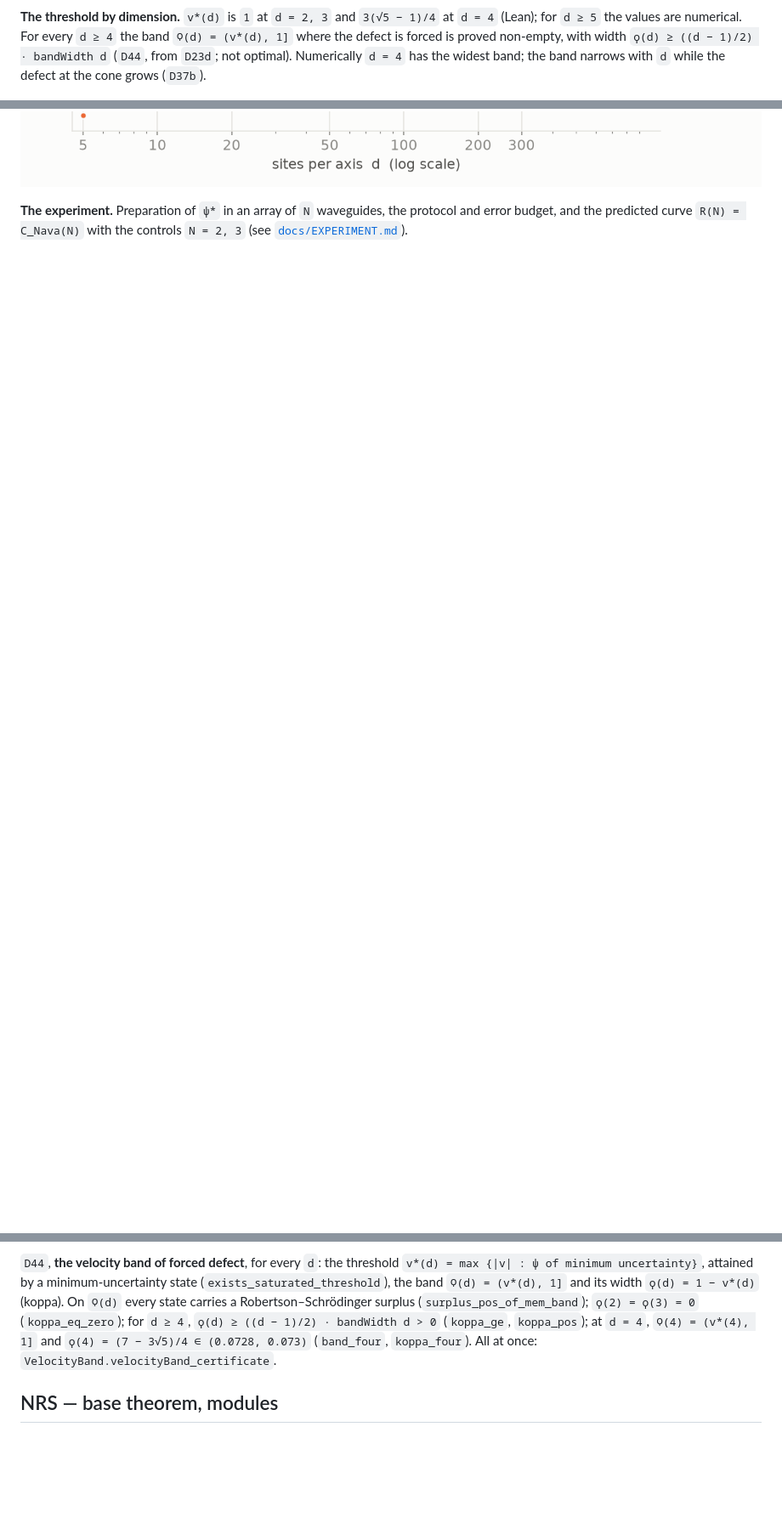
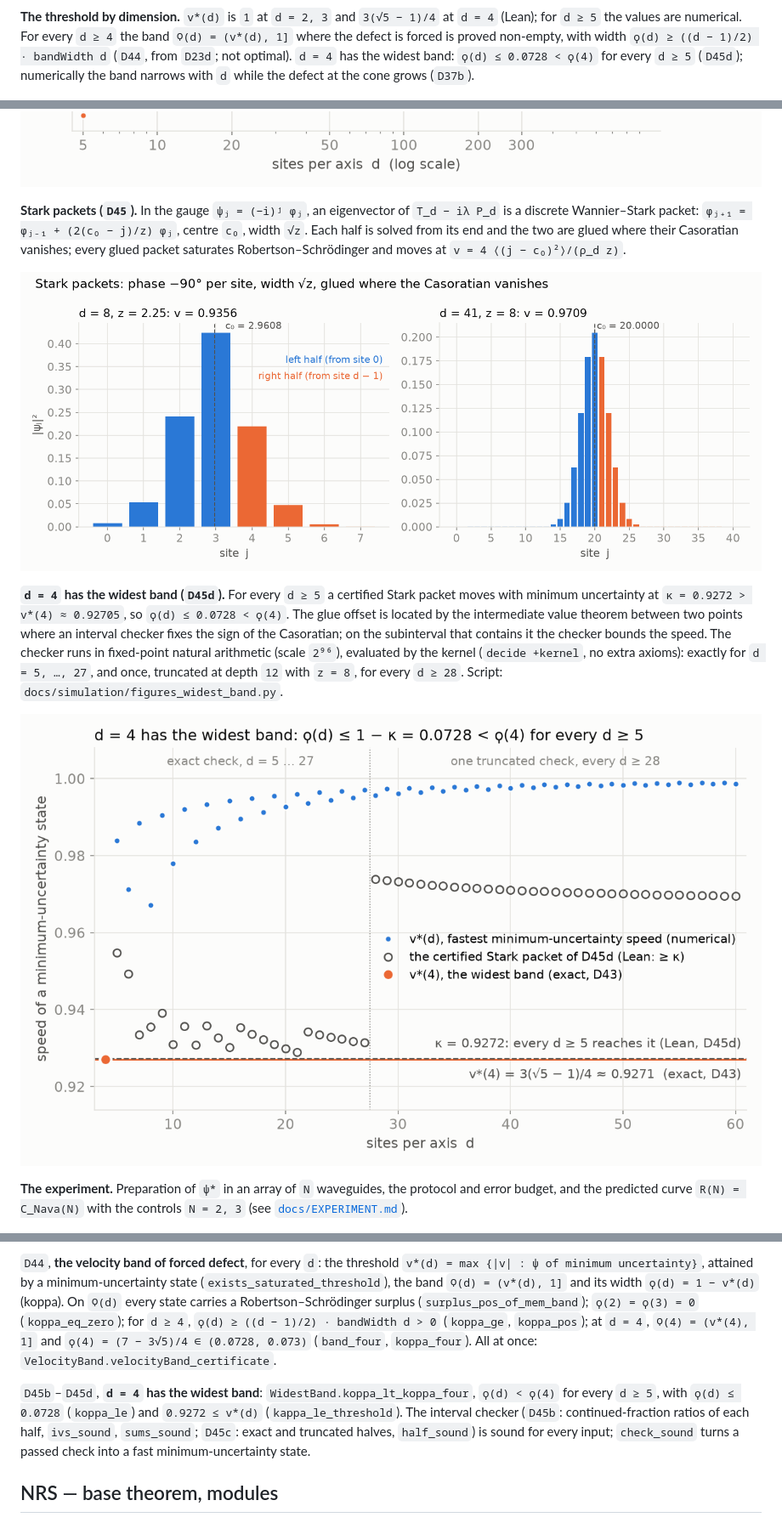
Before and after one commit to naype888-cloud/nava-robertson-schrodinger, a Markdown page: README.md, 3 parts joined by grey strips. Shown at 85% size. Drawn GitHub-style; pictures changed too: docs/figures/d45_stark_packet.png (added), docs/figures/d45_widest_band.png (added); blank space fills up the shorter version.

Commit message:
docs: Stark packets and the widest band, figures
README: the theorem that d = 4 has the widest band replaces the numerical
remark, with the Stark packets and the checker. Figures
(docs/simulation/figures_widest_band.py, matplotlib): the certified packet of
each d next to the numerical v*(d), and two packets with their halves.

Co-Authored-By: Claude Opus 5.5 <noreply@anthropic.com>

```diff
--- a/README.md
+++ b/README.md
@@ -188,8 +190,9 @@ threshold is seen only by preparing the optimal state at each velocity.
 **The threshold by dimension.** `v*(d)` is `1` at `d = 2, 3` and `3(√5 − 1)/4` at `d = 4`
 (Lean); for `d ≥ 5` the values are numerical. For every `d ≥ 4` the band `Ϙ(d) = (v*(d), 1]`
 where the defect is forced is proved non-empty, with width `ϙ(d) ≥ ((d − 1)/2) · bandWidth d`
-(`D44`, from `D23d`; not optimal). Numerically `d = 4` has the widest band; the band narrows
-with `d` while the defect at the cone grows (`D37b`).
+(`D44`, from `D23d`; not optimal). `d = 4` has the widest band: `ϙ(d) ≤ 0.0728 < ϙ(4)` for every
+`d ≥ 5` (`D45d`); numerically the band narrows with `d` while the defect at the cone grows
+(`D37b`).
 
 ![Threshold by dimension](docs/figures/d43_threshold_by_dimension.png)
 
@@ -205,6 +208,23 @@ of `T_d − iμ P_d`, `μ` real, and `d² ϙ(d)` grows like `2 ln d`, one curve
 `d = 300`; the proof is open.
 
 ![Tail of the velocity band](docs/figures/d44_velocity_band_tail.png)
+
+**Stark packets (`D45`).** In the gauge `ψⱼ = (−i)ʲ φⱼ`, an eigenvector of `T_d − iλ P_d` is a
+discrete Wannier–Stark packet: `φⱼ₊₁ = φⱼ₋₁ + (2(c₀ − j)/z) φⱼ`, centre `c₀`, width `√z`. Each
+half is solved from its end and the two are glued where their Casoratian vanishes; every glued
+packet saturates Robertson–Schrödinger and moves at `v = 4 ⟨(j − c₀)²⟩/(ρ_d z)`.
+
+![Stark packets](docs/figures/d45_stark_packet.png)
+
+**`d = 4` has the widest band (`D45d`).** For every `d ≥ 5` a certified Stark packet moves with
+minimum uncertainty at `κ = 0.9272 > v*(4) ≈ 0.92705`, so `ϙ(d) ≤ 0.0728 < ϙ(4)`. The glue
+offset is located by the intermediate value theorem between two points where an interval
+checker fixes the sign of the Casoratian; on the subinterval that contains it the checker
+bounds the speed. The checker runs in fixed-point natural arithmetic (scale `2⁹⁶`), evaluated by
+the kernel (`decide +kernel`, no extra axioms): exactly for `d = 5, …, 27`, and once, truncated
+at depth `12` with `z = 8`, for every `d ≥ 28`. Script: `docs/simulation/figures_widest_band.py`.
+
+![The widest band](docs/figures/d45_widest_band.png)
 
 **The experiment.** Preparation of `ψ*` in an array of `N` waveguides, the protocol and error
 budget, and the predicted curve `R(N) = C_Nava(N)` with the controls `N = 2, 3`
@@ -363,6 +383,12 @@ and beyond it the defect is forced (`surplus_pos_of_vStar_lt`).
 `Ϙ(4) = (v*(4), 1]` and `ϙ(4) = (7 − 3√5)/4 ∈ (0.0728, 0.073)` (`band_four`, `koppa_four`).
 All at once: `VelocityBand.velocityBand_certificate`.
 
+`D45b`–`D45d`, **`d = 4` has the widest band**: `WidestBand.koppa_lt_koppa_four`,
+`ϙ(d) < ϙ(4)` for every `d ≥ 5`, with `ϙ(d) ≤ 0.0728` (`koppa_le`) and `0.9272 ≤ v*(d)`
+(`kappa_le_threshold`). The interval checker (`D45b`: continued-fraction ratios of each half,
+`ivs_sound`, `sums_sound`; `D45c`: exact and truncated halves, `half_sound`) is sound for every
+input; `check_sound` turns a passed check into a fast minimum-uncertainty state.
+
 ## NRS — base theorem, modules
 
 - `D0`–`D14`: Hilbert-space setup, Cauchy–Gram and Robertson inequalities,
```
Also changed, not shown: other parts of README.md (+9 -2 lines), 1 other file.
